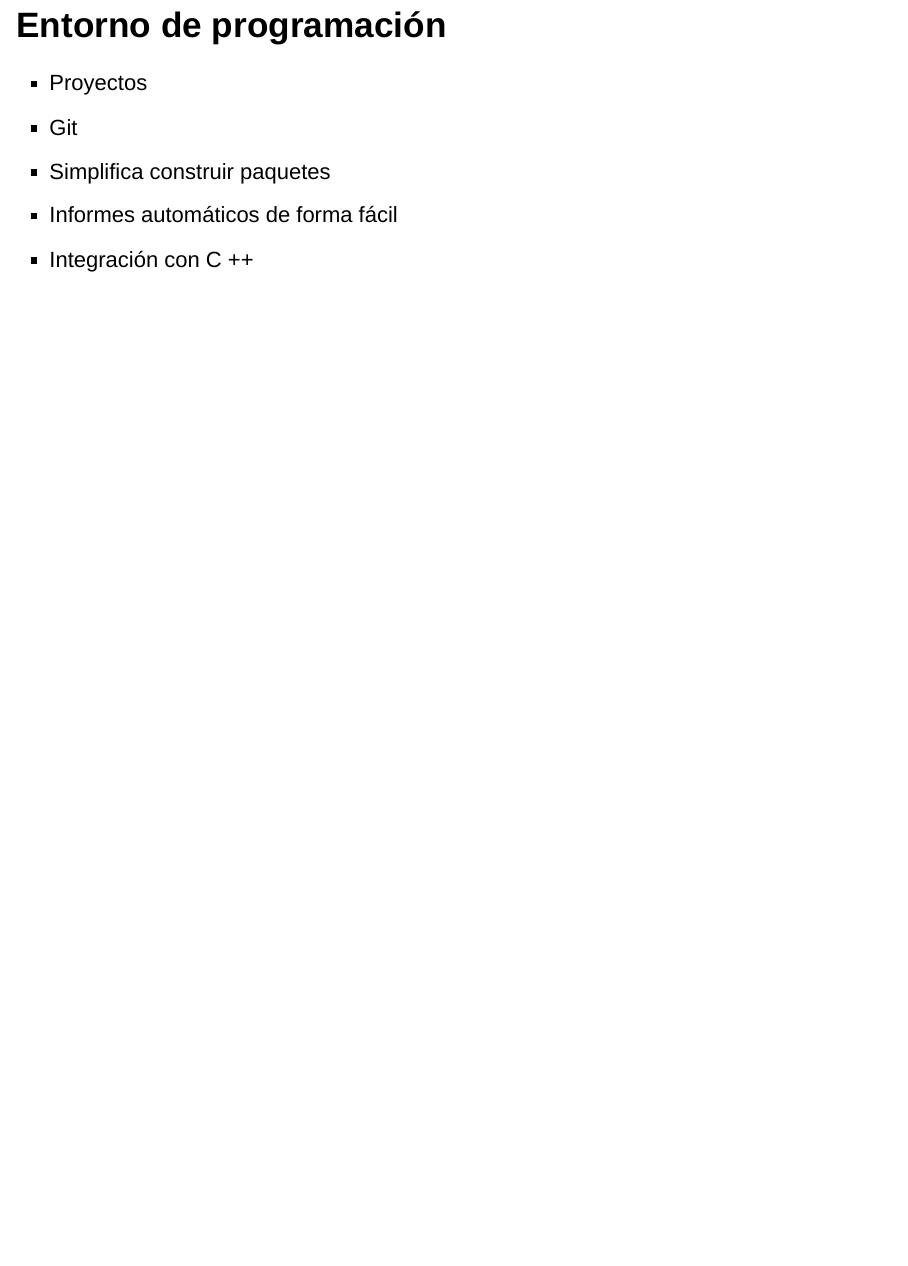
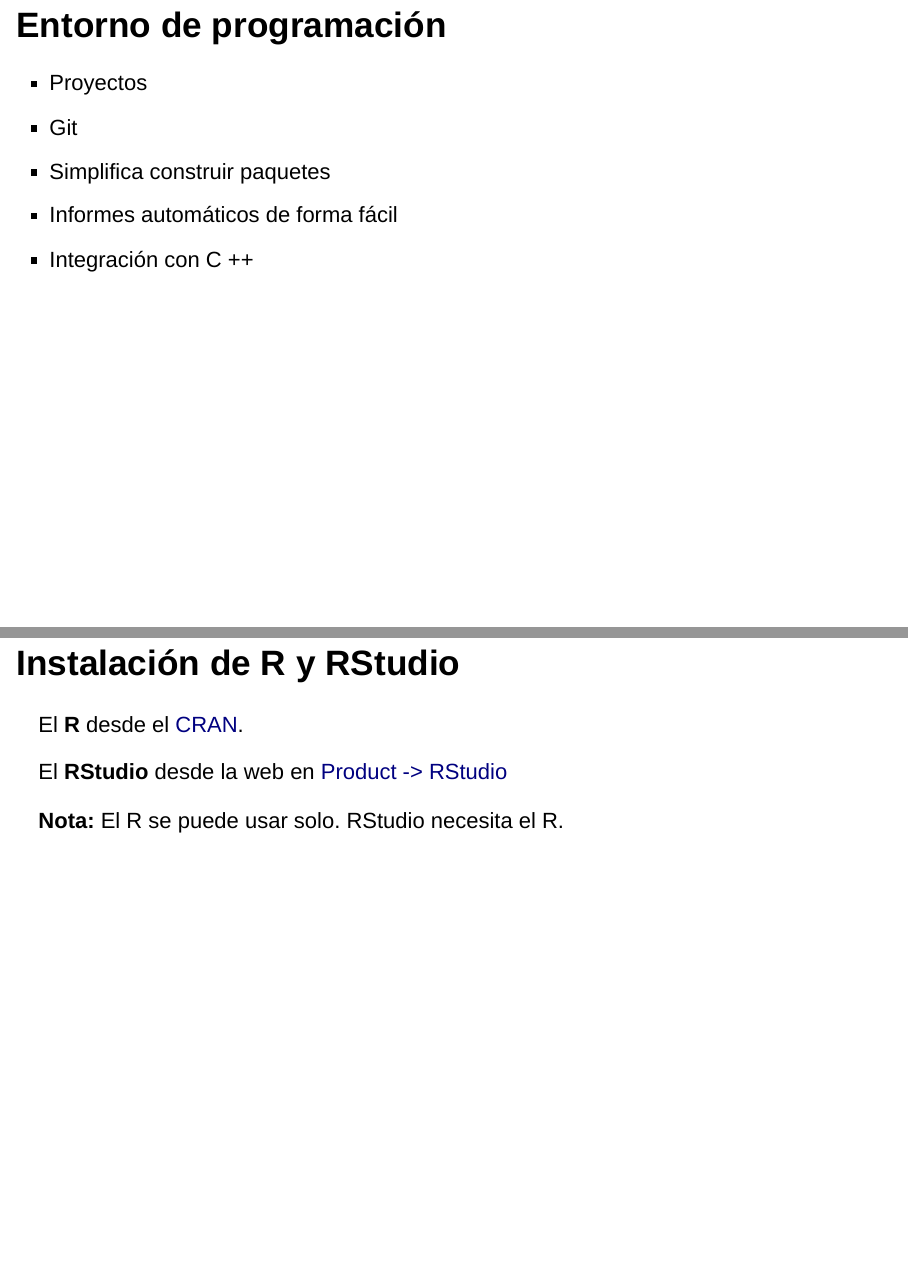
Before and after one commit to LluisRamon/intro_R_paso_a_paso, an R Markdown document (introducion_paso_a_paso.Rmd): page 9 of 9 before the commit and pages 9 and 10 of 10 after it, the two joined at a grey line. Rendered offline with R 4.5, knitr and Pandoc, with nearby package versions; drawn as Slidy slides in place of the format the file asks for.

Commit message:
Añadir slide instalación

```diff
--- a/introducion_paso_a_paso.Rmd
+++ b/introducion_paso_a_paso.Rmd
@@ -69,3 +69,11 @@
 - Simplifica construir paquetes
 - Informes automáticos de forma fácil
 - Integración con C ++
+
+## Instalación de R y RStudio
+
+El __R__ desde el [CRAN](https://cran.r-project.org/).
+
+El __RStudio__ desde la web en [Product -> RStudio](https://www.rstudio.com/products/rstudio/download/)
+
+__Nota:__ El R se puede usar solo. RStudio necesita el R.
```
